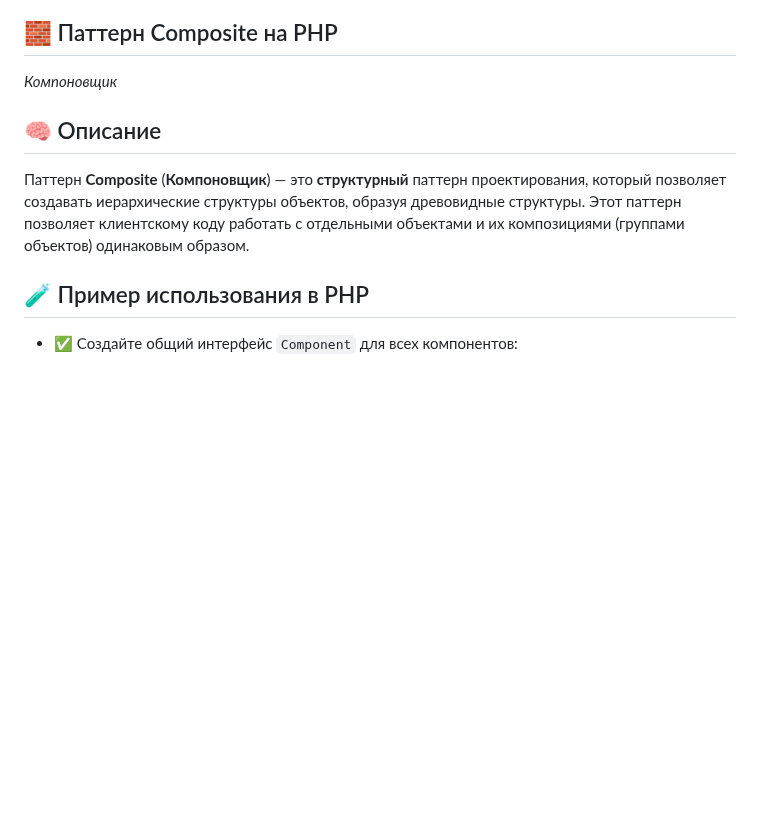
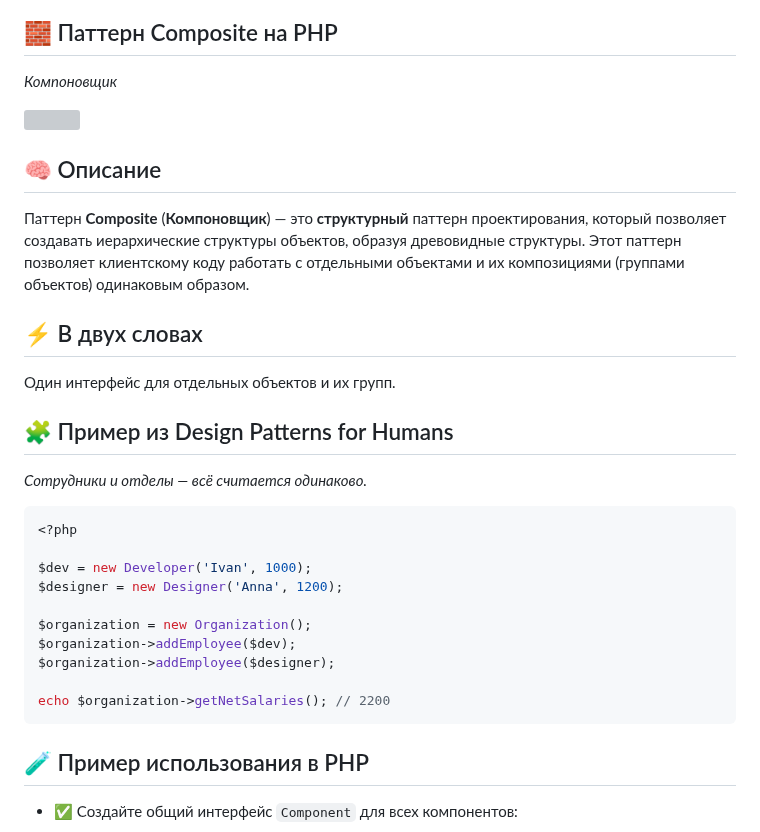
Before and after one commit to Daniluk0110/design-patterns, a Markdown page: Structural patterns/Composite/readme.md, the part around one of its changes. Rendered like a GitHub page; blank space fills up the shorter version; grey boxes are pictures that could not be loaded.

Commit message:
Enrich composite readme

````diff
--- a/Structural patterns/Composite/readme.md
+++ b/Structural patterns/Composite/readme.md
@@ -4,6 +6,25 @@ _Компоновщик_
 ## 🧠 Описание
 
 Паттерн **Composite** (**Компоновщик**) — это **структурный** паттерн проектирования, который позволяет создавать иерархические структуры объектов, образуя древовидные структуры. Этот паттерн позволяет клиентскому коду работать с отдельными объектами и их композициями (группами объектов) одинаковым образом.
+
+## ⚡ В двух словах
+Один интерфейс для отдельных объектов и их групп.
+
+## 🧩 Пример из Design Patterns for Humans
+_Сотрудники и отделы — всё считается одинаково._
+
+```php
+<?php
+
+$dev = new Developer('Ivan', 1000);
+$designer = new Designer('Anna', 1200);
+
+$organization = new Organization();
+$organization->addEmployee($dev);
+$organization->addEmployee($designer);
+
+echo $organization->getNetSalaries(); // 2200
+```
 
 ## 🧪 Пример использования в PHP
 
````
Also changed, not shown: other parts of Structural patterns/Composite/readme.md (+2 -0 lines).
